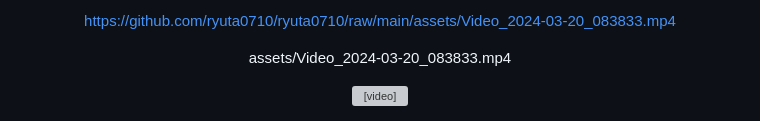
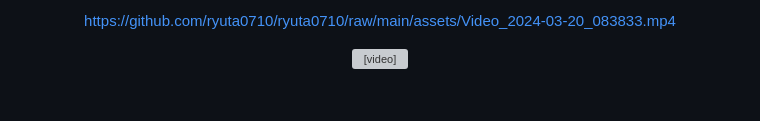
Before and after one commit to ryuta0710/ryuta0710, a Markdown page: README.md, the part around the change printed below. Drawn GitHub-style; blank space fills up the shorter version; grey boxes are pictures that could not be loaded.

```diff
--- a/README.md
+++ b/README.md
@@ -132,6 +132,6 @@
 
 https://github.com/ryuta0710/ryuta0710/raw/main/assets/Video_2024-03-20_083833.mp4
 
-assets/Video_2024-03-20_083833.mp4
+
 
 <video width="320" height="240" controls>
```
Also changed, not shown: other parts of README.md (+1 -1 lines).
